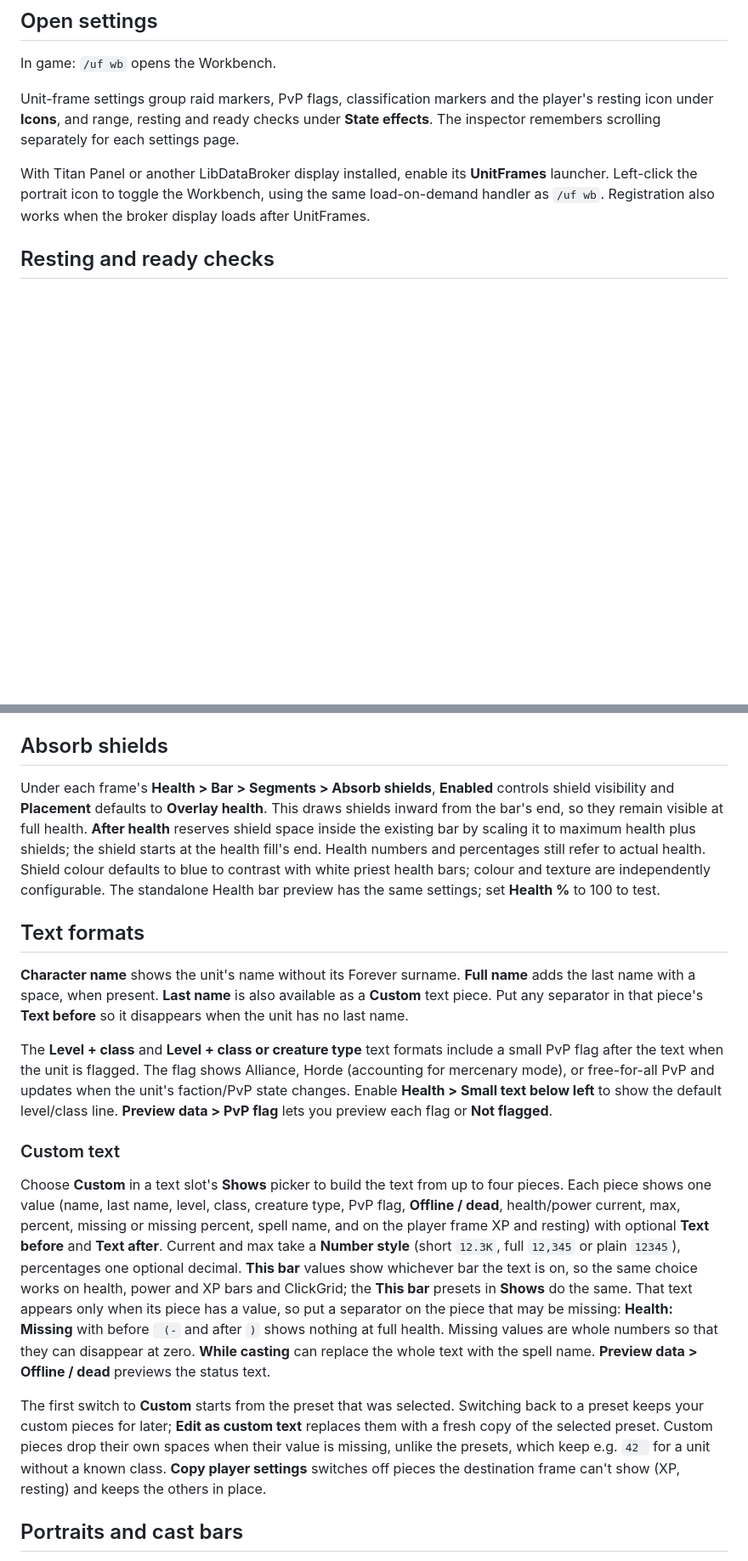
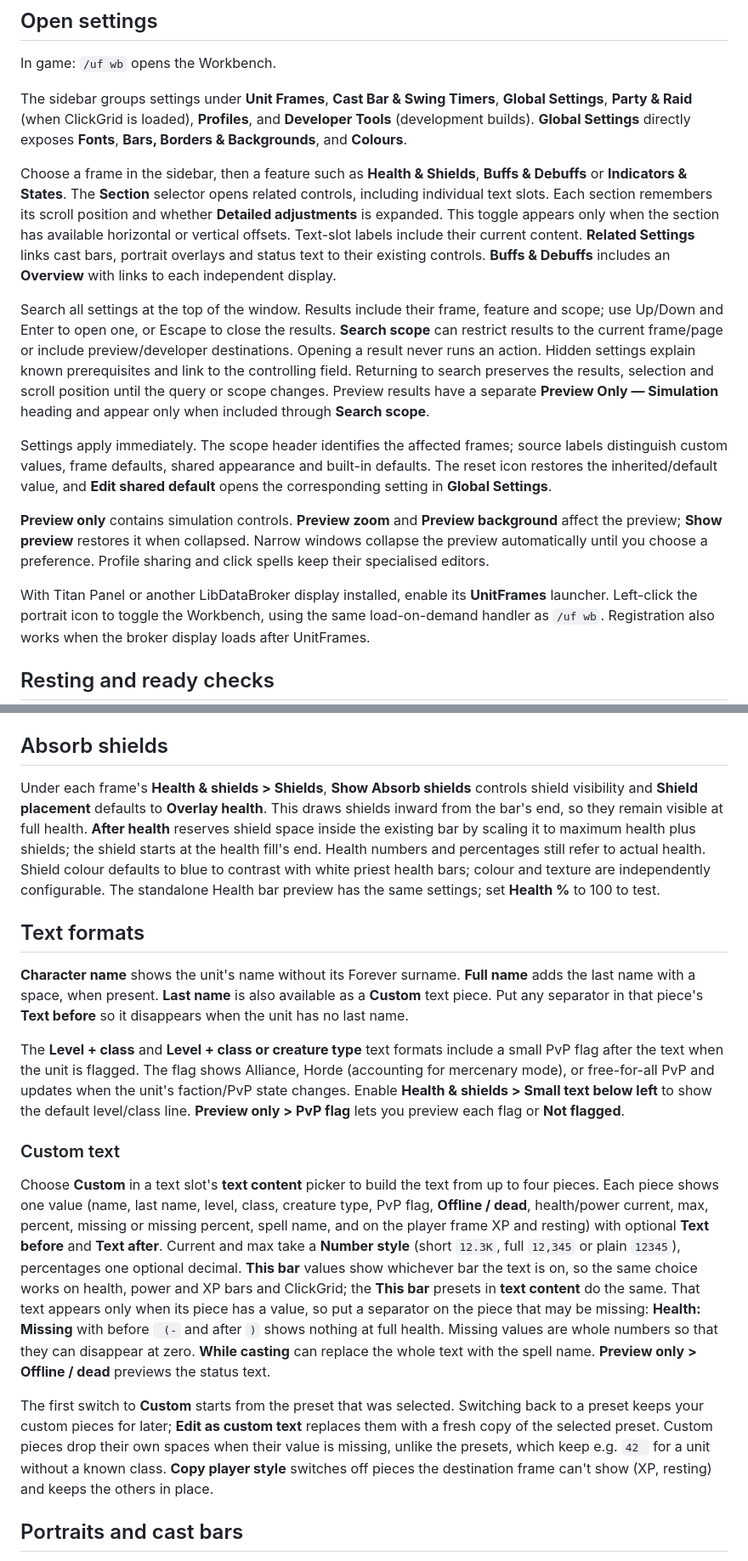
Before and after one commit to voshond/unit-frames, a Markdown page: USER_GUIDE.md, 2 parts joined by grey strips. Shown at 85% size. Drawn GitHub-style; blank space fills up the shorter version.

```diff
--- a/USER_GUIDE.md
+++ b/USER_GUIDE.md
@@ -8,9 +8,38 @@ see the [developer guide](DEVELOPMENT.md).
 
 In game: `/uf wb` opens the Workbench.
 
-Unit-frame settings group raid markers, PvP flags, classification markers and
-the player's resting icon under **Icons**, and range, resting and ready checks under **State effects**.
-The inspector remembers scrolling separately for each settings page.
+The sidebar groups settings under **Unit Frames**, **Cast Bar & Swing Timers**,
+**Global Settings**, **Party & Raid** (when ClickGrid is loaded), **Profiles**,
+and **Developer Tools** (development builds). **Global Settings** directly exposes
+**Fonts**, **Bars, Borders & Backgrounds**, and **Colours**.
+
+Choose a frame in the sidebar, then a feature such as **Health & Shields**,
+**Buffs & Debuffs** or **Indicators & States**. The **Section** selector opens
+related controls, including individual text slots. Each section remembers its
+scroll position and whether **Detailed adjustments** is expanded. This toggle
+appears only when the section has available horizontal or vertical offsets.
+Text-slot labels include their current content. **Related Settings** links cast
+bars, portrait overlays and status text to their existing controls. **Buffs &
+Debuffs** includes an **Overview** with links to each independent display.
+
+Search all settings at the top of the window. Results include their frame,
+feature and scope; use Up/Down and Enter to open one, or Escape to close the
+results. **Search scope** can restrict results to the current frame/page or
+include preview/developer destinations. Opening a result never runs an action.
+Hidden settings explain known prerequisites and link to the controlling field.
+Returning to search preserves the results, selection and scroll position until
+the query or scope changes. Preview results have a separate **Preview Only —
+Simulation** heading and appear only when included through **Search scope**.
+
+Settings apply immediately. The scope header identifies the affected frames;
+source labels distinguish custom values, frame defaults, shared appearance and
+built-in defaults. The reset icon restores the inherited/default value, and
+**Edit shared default** opens the corresponding setting in **Global Settings**.
+
+**Preview only** contains simulation controls. **Preview zoom** and
+**Preview background** affect the preview; **Show preview** restores it when
+collapsed. Narrow windows collapse the preview automatically until you choose
+a preference. Profile sharing and click spells keep their specialised editors.
 
 With Titan Panel or another LibDataBroker display installed, enable its
 **UnitFrames** launcher. Left-click the portrait icon to toggle the Workbench,
@@ -120,8 +149,8 @@ Addons and setup tools can use `UnitFrames:ExportProfile()`,
 
 ## Absorb shields
 
-Under each frame's **Health > Bar > Segments > Absorb shields**, **Enabled**
-controls shield visibility and **Placement** defaults to **Overlay health**.
+Under each frame's **Health & shields > Shields**, **Show Absorb shields**
+controls shield visibility and **Shield placement** defaults to **Overlay health**.
 This draws shields inward from the bar's end, so they remain visible at full
 health. **After health** reserves shield space inside the existing bar by
 scaling it to maximum health plus shields; the shield starts at the health
@@ -140,13 +169,12 @@ piece's **Text before** so it disappears when the unit has no last name.
 The **Level + class** and **Level + class or creature type** text formats
 include a small PvP flag after the text when the unit is flagged. The flag
 shows Alliance, Horde (accounting for mercenary mode), or free-for-all PvP
-and updates when the unit's faction/PvP state changes. Enable **Health >
-Small text below left** to show the default level/class line. **Preview data >
+and updates when the unit's faction/PvP state changes. Enable **Health & shields > Small text below left** to show the default level/class line. **Preview only >
 PvP flag** lets you preview each flag or **Not flagged**.
 
 ### Custom text
 
-Choose **Custom** in a text slot's **Shows** picker to build the text from up
+Choose **Custom** in a text slot's **text content** picker to build the text from up
 to four pieces. Each piece shows one value (name, last name, level, class, creature
 type, PvP flag, **Offline / dead**, health/power current, max, percent, missing
 or missing percent, spell name, and on the player frame XP and resting) with
@@ -154,18 +182,18 @@ optional **Text before** and **Text after**. Current and max take a **Number
 style** (short `12.3K`, full `12,345` or plain `12345`), percentages one
 optional decimal. **This bar** values show whichever bar the text is on, so
 the same choice works on health, power and XP bars and ClickGrid; the **This
-bar** presets in **Shows** do the same. That
+bar** presets in **text content** do the same. That
 text appears only when its piece has a value, so put a separator on the piece
 that may be missing: **Health: Missing** with before ` (-` and after `)`
 shows nothing at full health. Missing values are whole numbers so that they
 can disappear at zero. **While casting** can replace the whole text with the
-spell name. **Preview data > Offline / dead** previews the status text.
+spell name. **Preview only > Offline / dead** previews the status text.
 
 The first switch to **Custom** starts from the preset that was selected.
 Switching back to a preset keeps your custom pieces for later; **Edit as custom
 text** replaces them with a fresh copy of the selected preset. Custom pieces
 drop their own spaces when their value is missing, unlike the presets, which
-keep e.g. `42 ` for a unit without a known class. **Copy player settings**
+keep e.g. `42 ` for a unit without a known class. **Copy player style**
 switches off pieces the destination frame can't show (XP, resting) and keeps
 the others in place.
 
```
Also changed, not shown: other parts of USER_GUIDE.md (+16 -16 lines), README.md (+9 -3 lines), UnitFrames_ClickGrid/README.md (+11 -8 lines).
